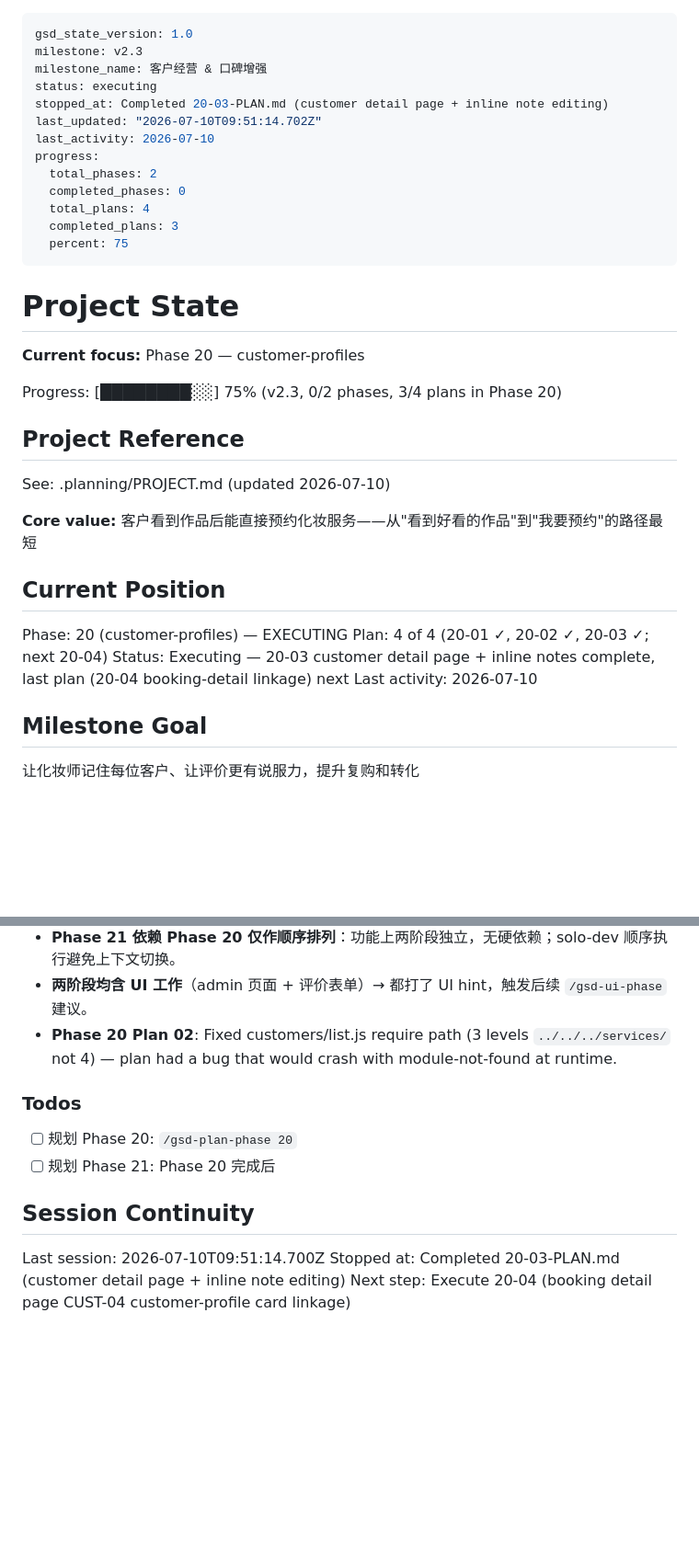
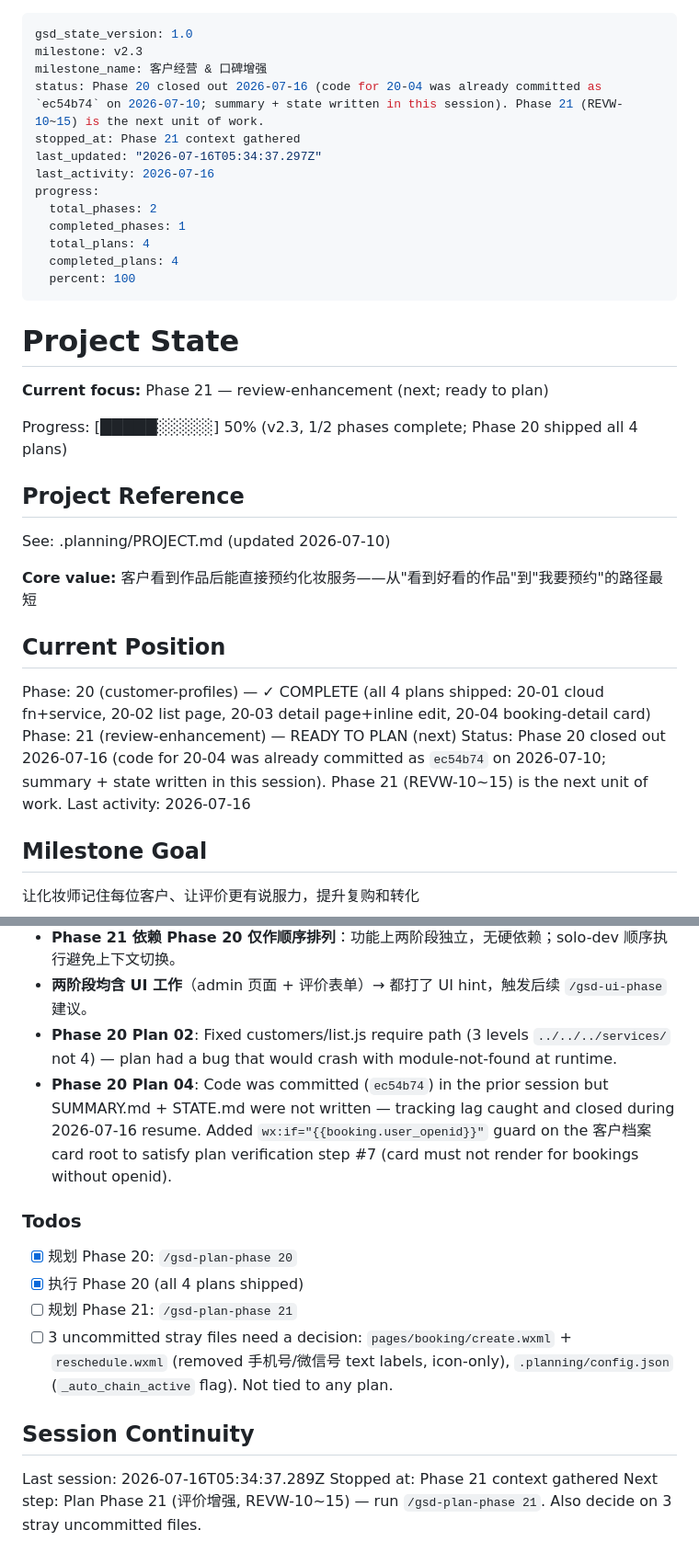
Before and after one commit to debughongri-oss/has, a Markdown page: .planning/STATE.md, 2 parts joined by grey strips. Shown at 92% size. GitHub-like rendering; blank space fills up the shorter version.

Commit message:
docs(state): record phase 21 context session

```diff
--- a/.planning/STATE.md
+++ b/.planning/STATE.md
@@ -2,23 +2,23 @@
 gsd_state_version: 1.0
 milestone: v2.3
 milestone_name: 客户经营 & 口碑增强
-status: executing
-stopped_at: Completed 20-03-PLAN.md (customer detail page + inline note editing)
-last_updated: "2026-07-10T09:51:14.702Z"
-last_activity: 2026-07-10
+status: Phase 20 closed out 2026-07-16 (code for 20-04 was already committed as `ec54b74` on 2026-07-10; summary + state written in this session). Phase 21 (REVW-10~15) is the next unit of work.
+stopped_at: Phase 21 context gathered
+last_updated: "2026-07-16T05:34:37.297Z"
+last_activity: 2026-07-16
 progress:
   total_phases: 2
-  completed_phases: 0
+  completed_phases: 1
   total_plans: 4
-  completed_plans: 3
-  percent: 75
+  completed_plans: 4
+  percent: 100
 ---
 
 # Project State
 
-**Current focus:** Phase 20 — customer-profiles
+**Current focus:** Phase 21 — review-enhancement (next; ready to plan)
 
-Progress: [████████░░] 75% (v2.3, 0/2 phases, 3/4 plans in Phase 20)
+Progress: [█████░░░░░] 50% (v2.3, 1/2 phases complete; Phase 20 shipped all 4 plans)
 
 ## Project Reference
 
@@ -28,10 +28,10 @@ See: .planning/PROJECT.md (updated 2026-07-10)
 
 ## Current Position
 
-Phase: 20 (customer-profiles) — EXECUTING
-Plan: 4 of 4 (20-01 ✓, 20-02 ✓, 20-03 ✓; next 20-04)
-Status: Executing — 20-03 customer detail page + inline notes complete, last plan (20-04 booking-detail linkage) next
-Last activity: 2026-07-10
+Phase: 20 (customer-profiles) — ✓ COMPLETE (all 4 plans shipped: 20-01 cloud fn+service, 20-02 list page, 20-03 detail page+inline edit, 20-04 booking-detail card)
+Phase: 21 (review-enhancement) — READY TO PLAN (next)
+Status: Phase 20 closed out 2026-07-16 (code for 20-04 was already committed as `ec54b74` on 2026-07-10; summary + state written in this session). Phase 21 (REVW-10~15) is the next unit of work.
+Last activity: 2026-07-16
 
 ## Milestone Goal
 
@@ -63,14 +64,17 @@ v2.0 评价互动 & 预约智能化 (2026-07-02): 评价回复 + 可变时长冲
 - **Phase 21 依赖 Phase 20 仅作顺序排列**：功能上两阶段独立，无硬依赖；solo-dev 顺序执行避免上下文切换。
 - **两阶段均含 UI 工作**（admin 页面 + 评价表单）→ 都打了 UI hint，触发后续 `/gsd-ui-phase` 建议。
 - **Phase 20 Plan 02**: Fixed customers/list.js require path (3 levels `../../../services/` not 4) — plan had a bug that would crash with module-not-found at runtime.
+- **Phase 20 Plan 04**: Code was committed (`ec54b74`) in the prior session but SUMMARY.md + STATE.md were not written — tracking lag caught and closed during 2026-07-16 resume. Added `wx:if="{{booking.user_openid}}"` guard on the 客户档案 card root to satisfy plan verification step #7 (card must not render for bookings without openid).
 
 ### Todos
 
-- [ ] 规划 Phase 20: `/gsd-plan-phase 20`
-- [ ] 规划 Phase 21: Phase 20 完成后
+- [x] 规划 Phase 20: `/gsd-plan-phase 20`
+- [x] 执行 Phase 20 (all 4 plans shipped)
+- [ ] 规划 Phase 21: `/gsd-plan-phase 21`
+- [ ] 3 uncommitted stray files need a decision: `pages/booking/create.wxml` + `reschedule.wxml` (removed 手机号/微信号 text labels, icon-only), `.planning/config.json` (`_auto_chain_active` flag). Not tied to any plan.
 
 ## Session Continuity
 
-Last session: 2026-07-10T09:51:14.700Z
-Stopped at: Completed 20-03-PLAN.md (customer detail page + inline note editing)
-Next step: Execute 20-04 (booking detail page CUST-04 customer-profile card linkage)
+Last session: 2026-07-16T05:34:37.289Z
+Stopped at: Phase 21 context gathered
+Next step: Plan Phase 21 (评价增强, REVW-10~15) — run `/gsd-plan-phase 21`. Also decide on 3 stray uncommitted files.
```
Also changed, not shown: other parts of .planning/STATE.md (+3 -2 lines).
